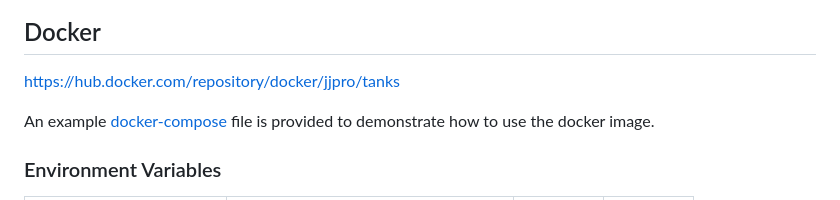
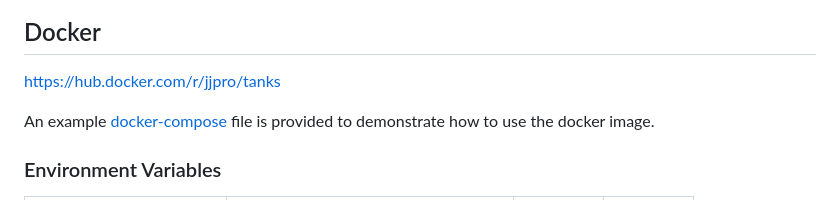
Before and after one commit to JJPro/tanks, a Markdown page: README.md, the part around the change. GitHub-like rendering.

Commit message:
* update Docker image link

```diff
--- a/README.md
+++ b/README.md
@@ -9,7 +9,7 @@
 
 ## Docker
 
-https://hub.docker.com/repository/docker/jjpro/tanks
+https://hub.docker.com/r/jjpro/tanks
 
 An example [docker-compose](./docker-compose.yml) file is provided to demonstrate how to use the docker image.
 
```
